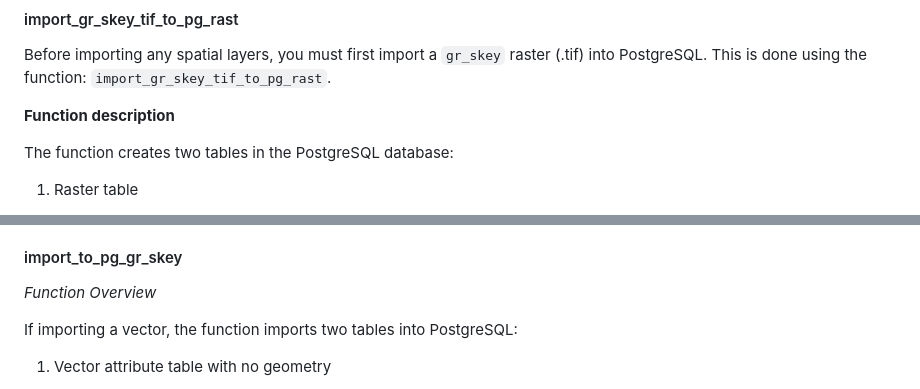
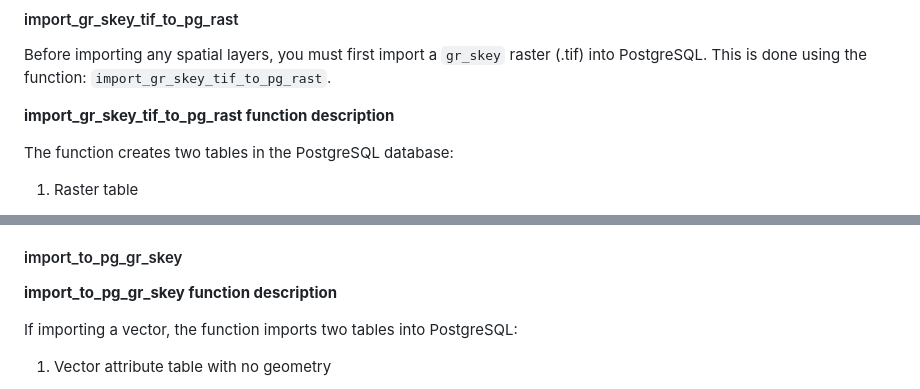
Before and after one commit to bcgov/FAIB_DADMTOOLS, a Markdown page: README.md, 2 parts joined by grey strips. Drawn GitHub-style.

Commit message:
small format changes

```diff
--- a/README.md
+++ b/README.md
@@ -121,7 +121,7 @@ key_set("dbpass", keyring = "oracle", prompt = 'Oracle keyring password:')
 
 Before importing any spatial layers, you must first import a `gr_skey` raster (.tif) into PostgreSQL. This is done using the function: `import_gr_skey_tif_to_pg_rast`.
 
-**Function description**
+**import_gr_skey_tif_to_pg_rast function description**
 
 The function creates two tables in the PostgreSQL database:
 1. Raster table
@@ -170,7 +170,7 @@ import_gr_skey_tif_to_pg_rast(
 
 #### import_to_pg_gr_skey
 
-*Function Overview*
+**import_to_pg_gr_skey function description**
 
 If importing a vector, the function imports two tables into PostgreSQL:
 1. Vector attribute table with no geometry
```
Also changed, not shown: other parts of README.md (+2 -0 lines).
